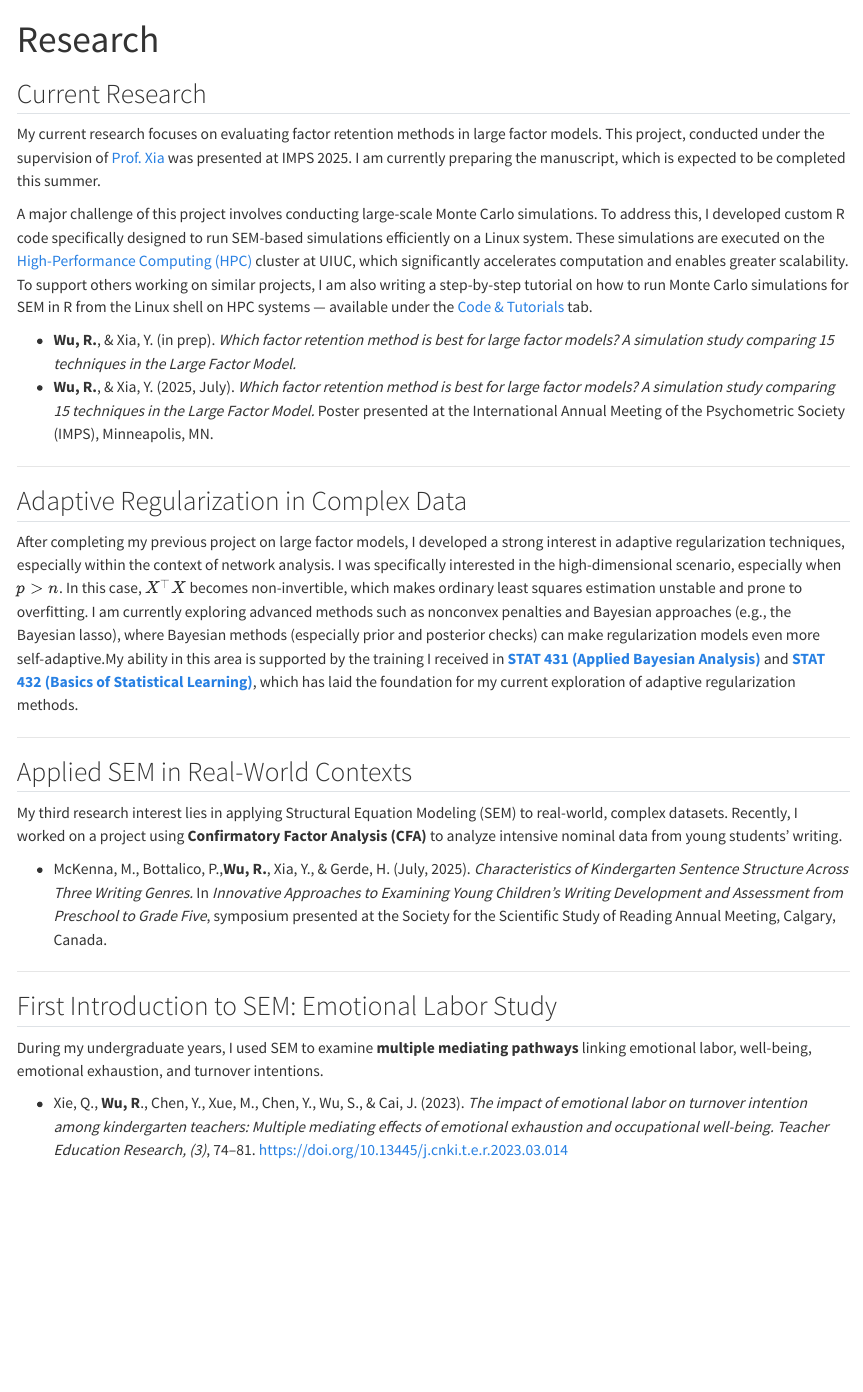
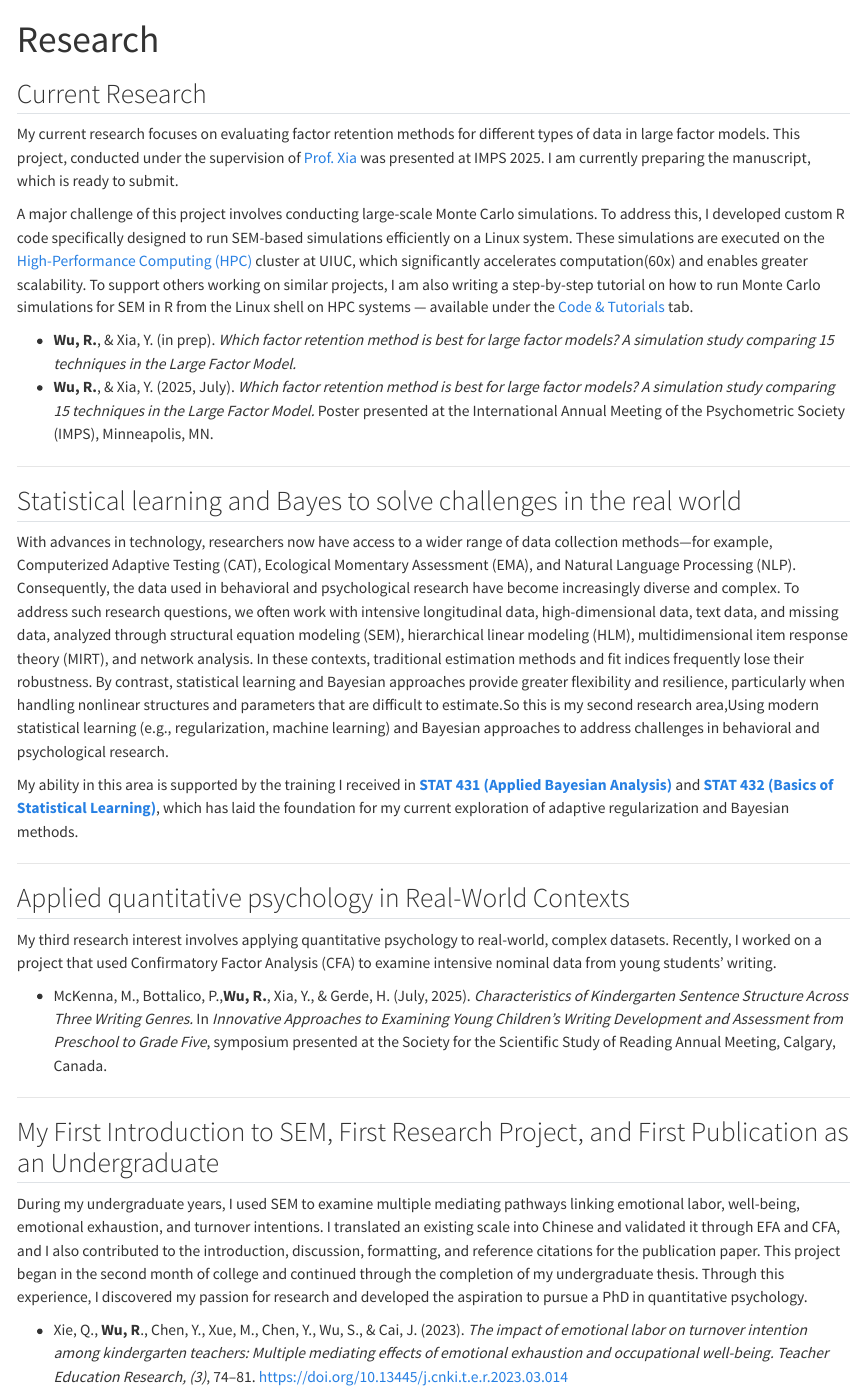
Before and after one commit to rw41/mywebsite, a Quarto document (research.qmd): the page in a window 1100 px wide, from its top. Rendered offline with R 4.5, knitr and Pandoc in place of Quarto, with nearby package versions.

Commit message:
本地修改

```diff
--- a/research.qmd
+++ b/research.qmd
@@ -6,9 +6,9 @@ title: "Research"
 
 ## Current Research
 
-My current research focuses on evaluating factor retention methods in large factor models. This project, conducted under the supervision of [Prof. Xia](https://education.illinois.edu/profile/yan-xia) was presented at IMPS 2025. I am currently preparing the manuscript, which is expected to be completed this summer.
+My current research focuses on evaluating factor retention methods for different types of data in large factor models. This project, conducted under the supervision of [Prof. Xia](https://education.illinois.edu/profile/yan-xia) was presented at IMPS 2025. I am currently preparing the manuscript, which is ready to submit.
 
-A major challenge of this project involves conducting large-scale Monte Carlo simulations. To address this, I developed custom R code specifically designed to run SEM-based simulations efficiently on a Linux system. These simulations are executed on the [High-Performance Computing (HPC)](https://docs.ncsa.illinois.edu/systems/icc/en/latest/index.html) cluster at UIUC, which significantly accelerates computation and enables greater scalability. To support others working on similar projects, I am also writing a step-by-step tutorial on how to run Monte Carlo simulations for SEM in R from the Linux shell on HPC systems — available under the [Code & Tutorials](experience.qmd) tab.
+A major challenge of this project involves conducting large-scale Monte Carlo simulations. To address this, I developed custom R code specifically designed to run SEM-based simulations efficiently on a Linux system. These simulations are executed on the [High-Performance Computing (HPC)](https://docs.ncsa.illinois.edu/systems/icc/en/latest/index.html) cluster at UIUC, which significantly accelerates computation(60x) and enables greater scalability. To support others working on similar projects, I am also writing a step-by-step tutorial on how to run Monte Carlo simulations for SEM in R from the Linux shell on HPC systems — available under the [Code & Tutorials](experience.qmd) tab.
 
 
 
@@ -17,27 +17,28 @@ A major challenge of this project involves conducting large-scale Monte Carlo si
 
 ---
 
-## Adaptive Regularization in Complex Data
+## Statistical learning and Bayes to solve challenges in the real world
+With advances in technology, researchers now have access to a wider range of data collection methods—for example, Computerized Adaptive Testing (CAT), Ecological Momentary Assessment (EMA), and Natural Language Processing (NLP). Consequently, the data used in behavioral and psychological research have become increasingly diverse and complex. To address such research questions, we often work with intensive longitudinal data, high-dimensional data, text data, and missing data, analyzed through structural equation modeling (SEM), hierarchical linear modeling (HLM), multidimensional item response theory (MIRT), and network analysis. In these contexts, traditional estimation methods and fit indices frequently lose their robustness. By contrast, statistical learning and Bayesian approaches provide greater flexibility and resilience, particularly when handling nonlinear structures and parameters that are difficult to estimate.So this is my second research area,Using modern statistical learning (e.g., regularization, machine learning) and Bayesian approaches to address challenges in behavioral and psychological research.
 
-After completing my previous project on large factor models, I developed a strong interest in adaptive regularization techniques, especially within the context of network analysis.  I was specifically interested in the high-dimensional scenario, especially when $p > n$. In this case, $X^\top X$ becomes non-invertible, which makes ordinary least squares estimation unstable and prone to overfitting. I am currently exploring advanced methods such as nonconvex penalties and Bayesian approaches (e.g., the Bayesian lasso), where Bayesian methods (especially prior and posterior checks) can make regularization models even more self-adaptive.My ability in this area is supported by the training I received in **[STAT 431 (Applied Bayesian Analysis)](https://courses.illinois.edu/schedule/2025/fall/STAT/431)** and **[STAT 432 (Basics of Statistical Learning)](https://teazrq.github.io/stat432/)**, which has laid the foundation for my current exploration of adaptive regularization methods.
+
+My ability in this area is supported by the training I received in **[STAT 431 (Applied Bayesian Analysis)](https://courses.illinois.edu/schedule/2025/fall/STAT/431)** and **[STAT 432 (Basics of Statistical Learning)](https://teazrq.github.io/stat432/)**, which has laid the foundation for my current exploration of adaptive regularization and Bayesian methods.
 
 
 ---
 
 
-## Applied SEM in Real-World Contexts
+## Applied quantitative psychology in Real-World Contexts
 
-My third research interest lies in applying Structural Equation Modeling (SEM) to real-world, complex datasets. Recently, I worked on a project using **Confirmatory Factor Analysis (CFA)** to analyze intensive nominal data from young students’ writing.
+My third research interest involves applying quantitative psychology to real-world, complex datasets. Recently, I worked on a project that used Confirmatory Factor Analysis (CFA) to examine intensive nominal data from young students’ writing.
 
 
 - McKenna, M., Bottalico, P.,**Wu, R.**, Xia, Y., & Gerde, H. (July, 2025). *Characteristics of Kindergarten Sentence Structure Across Three Writing Genres.* In *Innovative Approaches to Examining Young Children’s Writing Development and Assessment from Preschool to Grade Five*, symposium presented at the Society for the Scientific Study of Reading Annual Meeting, Calgary, Canada.
 
 ---
 
-## First Introduction to SEM: Emotional Labor Study
+## My First Introduction to SEM, First Research Project, and First Publication as an Undergraduate
 
-During my undergraduate years, I used SEM to examine **multiple mediating pathways** linking emotional labor, well-being, emotional exhaustion, and turnover intentions.
-
+During my undergraduate years, I used SEM to examine multiple mediating pathways linking emotional labor, well-being, emotional exhaustion, and turnover intentions. I translated an existing scale into Chinese and validated it through EFA and CFA, and I also contributed to the introduction, discussion, formatting, and reference citations for the publication paper. This project began in the second month of college and continued through the completion of my undergraduate thesis. Through this experience, I discovered my passion for research and developed the aspiration to pursue a PhD in quantitative psychology.
 
 
 - Xie, Q., **Wu, R**., Chen, Y., Xue, M., Chen, Y., Wu, S., & Cai, J. (2023). *The impact of emotional labor on turnover intention among kindergarten teachers: Multiple mediating effects of emotional exhaustion and occupational well-being.* *Teacher Education Research, (3)*, 74–81. [https://doi.org/10.13445/j.cnki.t.e.r.2023.03.014](https://doi.org/10.13445/j.cnki.t.e.r.2023.03.014)
```
Also changed, not shown: index.qmd (+6 -6 lines), .quarto/idx/index.qmd.json, .quarto/idx/research.qmd.json, docs/search.json, 3 other files.
